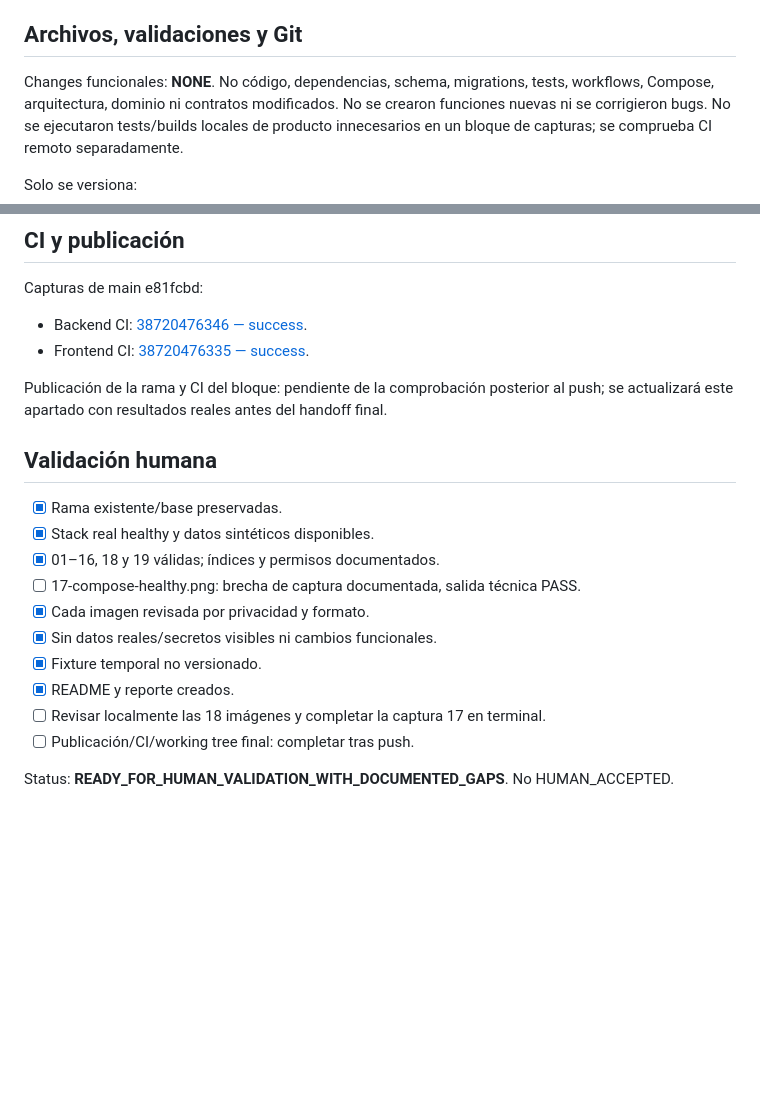
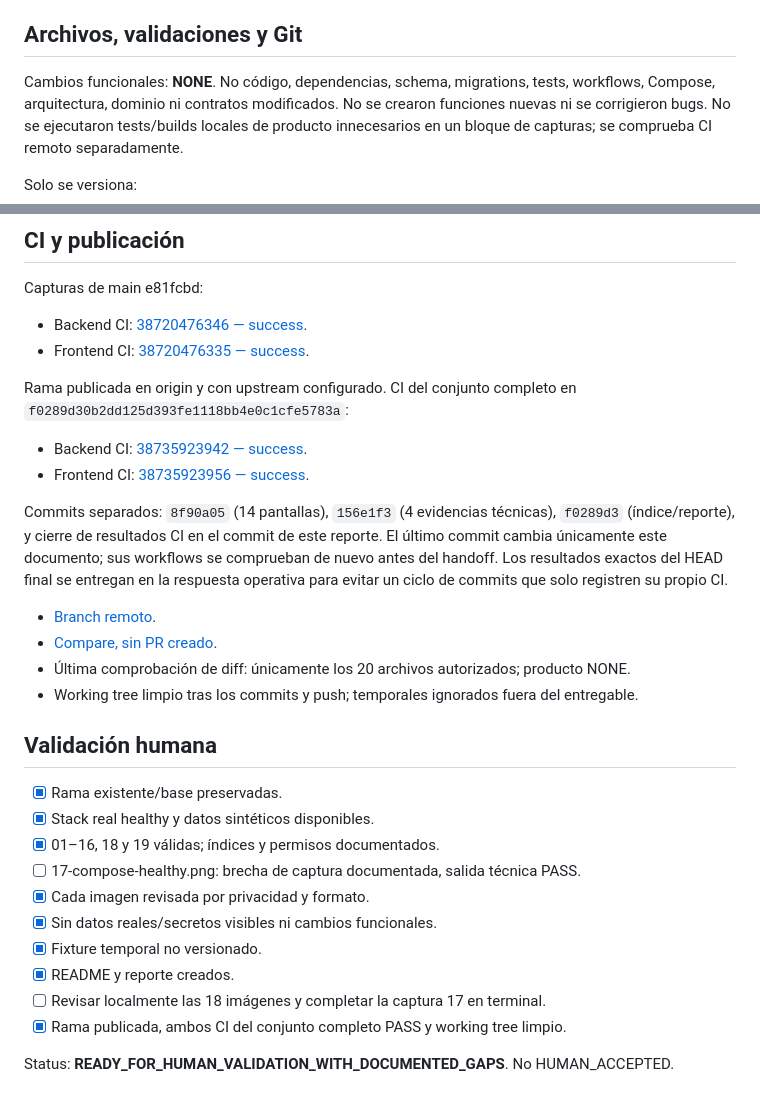
Before and after one commit to CarlosAM03/neuro-connect, a Markdown page: harness/codex/AVANCE1_LOCAL_EVIDENCE_REPORT.md, 2 parts joined by grey strips. Drawn GitHub-style; blank space fills up the shorter version.

Commit message:
docs: record evidence branch CI validation

```diff
--- a/harness/codex/AVANCE1_LOCAL_EVIDENCE_REPORT.md
+++ b/harness/codex/AVANCE1_LOCAL_EVIDENCE_REPORT.md
@@ -111,7 +111,7 @@ Esta limitación afecta únicamente a la evidencia visual 17, no a las otras 18.
 
 ## Archivos, validaciones y Git
 
-Changes funcionales: **NONE**. No código, dependencias, schema, migrations, tests,
+Cambios funcionales: **NONE**. No código, dependencias, schema, migrations, tests,
 workflows, Compose, arquitectura, dominio ni contratos modificados. No se crearon
 funciones nuevas ni se corrigieron bugs. No se ejecutaron tests/builds locales de
 producto innecesarios en un bloque de capturas; se comprueba CI remoto separadamente.
@@ -133,8 +133,21 @@ Capturas de main e81fcbd:
 - Backend CI: [38720476346 — success](https://github.com/CarlosAM03/neuro-connect/actions/runs/38720476346).
 - Frontend CI: [38720476335 — success](https://github.com/CarlosAM03/neuro-connect/actions/runs/38720476335).
 
-Publicación de la rama y CI del bloque: pendiente de la comprobación posterior al push;
-se actualizará este apartado con resultados reales antes del handoff final.
+Rama publicada en origin y con upstream configurado. CI del conjunto completo en
+`f0289d30b2dd125d393fe1118bb4e0c1cfe5783a`:
+- Backend CI: [38735923942 — success](https://github.com/CarlosAM03/neuro-connect/actions/runs/38735923942).
+- Frontend CI: [38735923956 — success](https://github.com/CarlosAM03/neuro-connect/actions/runs/38735923956).
+
+Commits separados: `8f90a05` (14 pantallas), `156e1f3` (4 evidencias técnicas),
+`f0289d3` (índice/reporte), y cierre de resultados CI en el commit de este reporte.
+El último commit cambia únicamente este documento; sus workflows se comprueban de
+nuevo antes del handoff. Los resultados exactos del HEAD final se entregan en la
+respuesta operativa para evitar un ciclo de commits que solo registren su propio CI.
+
+- [Branch remoto](https://github.com/CarlosAM03/neuro-connect/tree/docs/avance1-local-evidence).
+- [Compare, sin PR creado](https://github.com/CarlosAM03/neuro-connect/compare/main...docs/avance1-local-evidence).
+- Última comprobación de diff: únicamente los 20 archivos autorizados; producto NONE.
+- Working tree limpio tras los commits y push; temporales ignorados fuera del entregable.
 
 ## Validación humana
 
@@ -147,6 +160,6 @@ se actualizará este apartado con resultados reales antes del handoff final.
 - [x] Fixture temporal no versionado.
 - [x] README y reporte creados.
 - [ ] Revisar localmente las 18 imágenes y completar la captura 17 en terminal.
-- [ ] Publicación/CI/working tree final: completar tras push.
+- [x] Rama publicada, ambos CI del conjunto completo PASS y working tree limpio.
 
 Status: **READY_FOR_HUMAN_VALIDATION_WITH_DOCUMENTED_GAPS**. No HUMAN_ACCEPTED.
```
